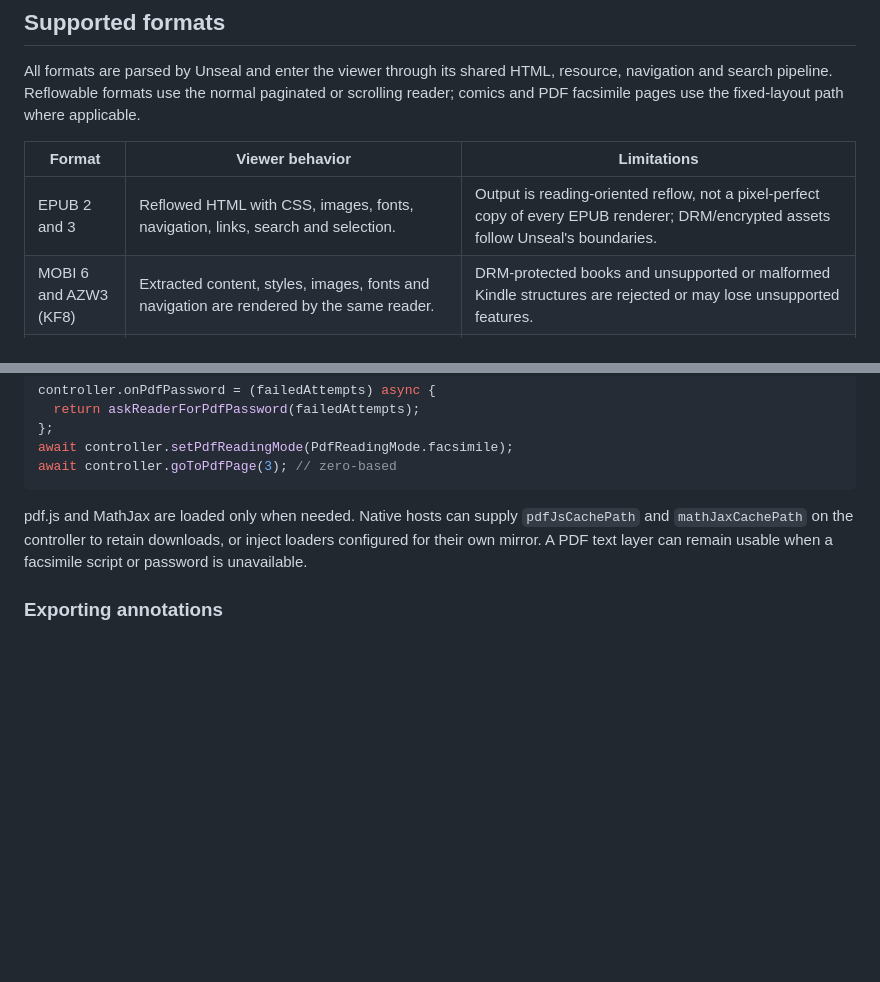
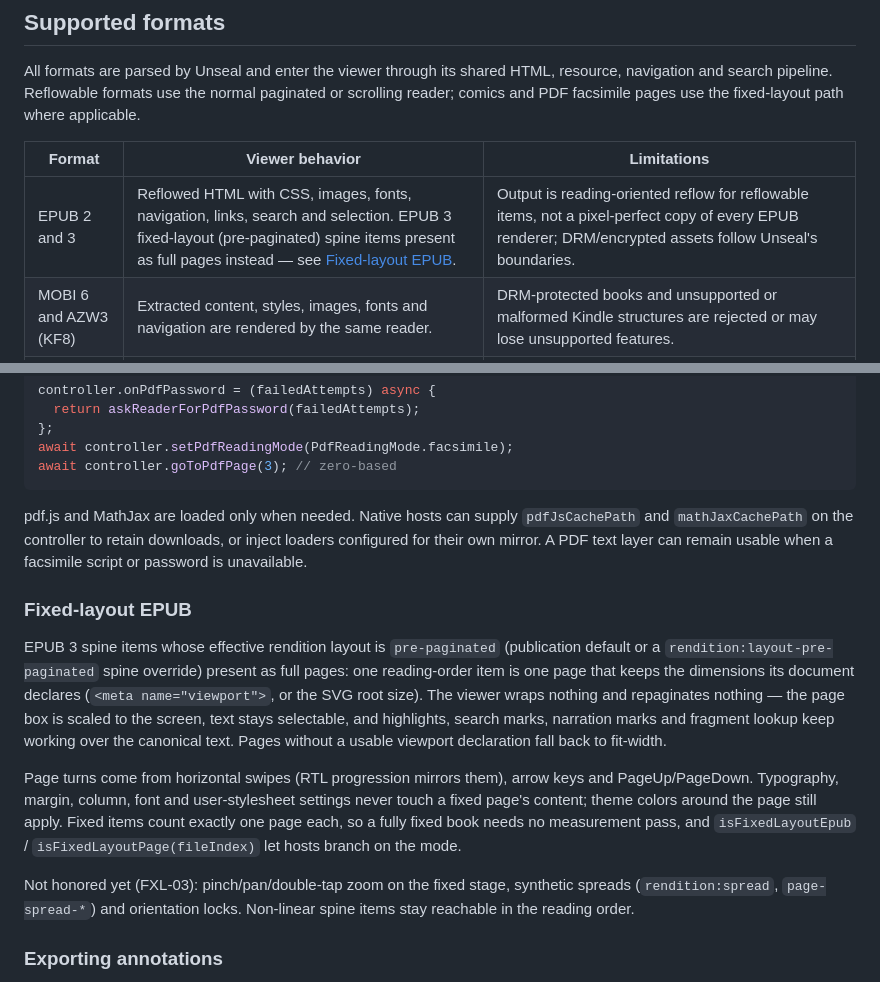
Before and after one commit to KaiqueFarias09/grimoire, a Markdown page: README.md, 2 parts joined by grey strips. Drawn GitHub-style; blank space fills up the shorter version.

```diff
--- a/README.md
+++ b/README.md
@@ -30,7 +30,7 @@ fixed-layout path where applicable.
 
 | Format | Viewer behavior | Limitations |
 | --- | --- | --- |
-| EPUB 2 and 3 | Reflowed HTML with CSS, images, fonts, navigation, links, search and selection. | Output is reading-oriented reflow, not a pixel-perfect copy of every EPUB renderer; DRM/encrypted assets follow Unseal's boundaries. |
+| EPUB 2 and 3 | Reflowed HTML with CSS, images, fonts, navigation, links, search and selection. EPUB 3 fixed-layout (pre-paginated) spine items present as full pages instead — see [Fixed-layout EPUB](#fixed-layout-epub). | Output is reading-oriented reflow for reflowable items, not a pixel-perfect copy of every EPUB renderer; DRM/encrypted assets follow Unseal's boundaries. |
 | MOBI 6 and AZW3 (KF8) | Extracted content, styles, images, fonts and navigation are rendered by the same reader. | DRM-protected books and unsupported or malformed Kindle structures are rejected or may lose unsupported features. |
 | FB2 and FBZ | XML metadata, sections, styles, notes and internal links become reflowable HTML. | Semantic document structure is preserved; original page layout is not. |
 | TXT and TXTZ | UTF-8/UTF-16 text becomes safe XHTML; TXTZ can include multiple text sections, an OPF sidecar, CSS, images and fonts. | Markdown/Textile support is basic, not a full extension engine; plain TXT metadata is limited without a recognized header or OPF. |
@@ -176,6 +176,28 @@ pdf.js and MathJax are loaded only when needed. Native hosts can supply
 or inject loaders configured for their own mirror. A PDF text layer can remain
 usable when a facsimile script or password is unavailable.
 
+### Fixed-layout EPUB
+
+EPUB 3 spine items whose effective rendition layout is `pre-paginated`
+(publication default or a `rendition:layout-pre-paginated` spine override)
+present as full pages: one reading-order item is one page that keeps the
+dimensions its document declares (`<meta name="viewport">`, or the SVG root
+size). The viewer wraps nothing and repaginates nothing — the page box is
+scaled to the screen, text stays selectable, and highlights, search marks,
+narration marks and fragment lookup keep working over the canonical text.
+Pages without a usable viewport declaration fall back to fit-width.
+
+Page turns come from horizontal swipes (RTL progression mirrors them),
+arrow keys and PageUp/PageDown. Typography, margin, column, font and
+user-stylesheet settings never touch a fixed page's content; theme colors
+around the page still apply. Fixed items count exactly one page each, so a
+fully fixed book needs no measurement pass, and `isFixedLayoutEpub` /
+`isFixedLayoutPage(fileIndex)` let hosts branch on the mode.
+
+Not honored yet (FXL-03): pinch/pan/double-tap zoom on the fixed stage,
+synthetic spreads (`rendition:spread`, `page-spread-*`) and orientation
+locks. Non-linear spine items stay reachable in the reading order.
+
 ### Exporting annotations
 
 `exportAnnotations()` writes the versioned Unseal storage format for later
```
Also changed, not shown: CHANGELOG.md (+24 -0 lines), docs/grimoire-codebase-guide.md (+24 -0 lines).
